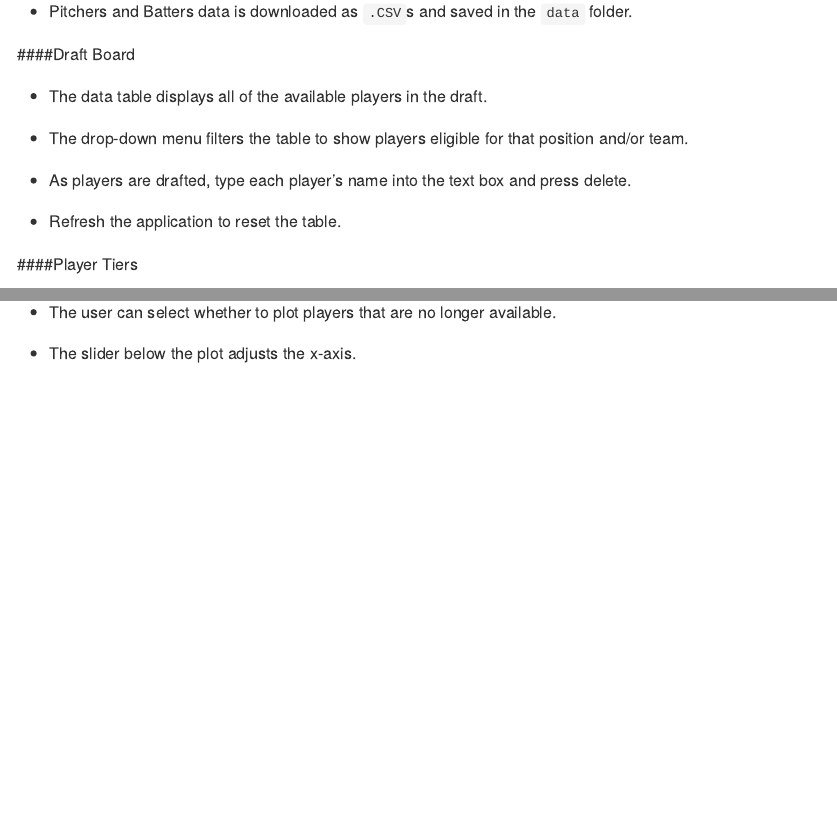
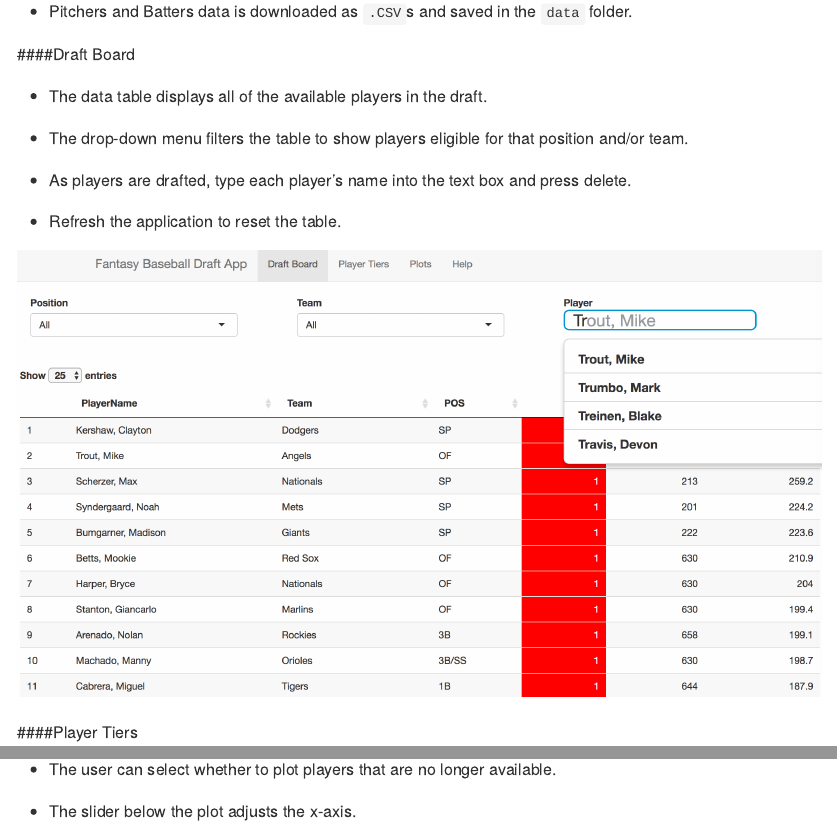
Before and after one commit to alanrkessler/redbird, an R Markdown document (README.Rmd): the page in a window 1100 px wide, from 930 px down, and a second part further down, joined at a grey line. Rendered offline with R 4.5, knitr and Pandoc, with nearby package versions.

Commit message:
Added example images

````diff
--- a/README.Rmd
+++ b/README.Rmd
@@ -45,6 +45,10 @@ In these cases, you need to use your judgment.
 * As players are drafted, type each player's name into the text box and press delete.
 
 * Refresh the application to reset the table.
+
+```{r, out.width = "800px", echo = FALSE}
+knitr::include_graphics("sheet.png")
+```
 
 ####Player Tiers
 
@@ -68,3 +72,7 @@ In these cases, you need to use your judgment.
 * The user can select whether to plot players that are no longer available.
 
 * The slider below the plot adjusts the x-axis.
+
+```{r, out.width = "800px", echo = FALSE}
+knitr::include_graphics("plot.png")
+```
````
Also changed, not shown: README.md, plot.png (added), sheet.png (added), README.Rmd (12 more changed lines).
